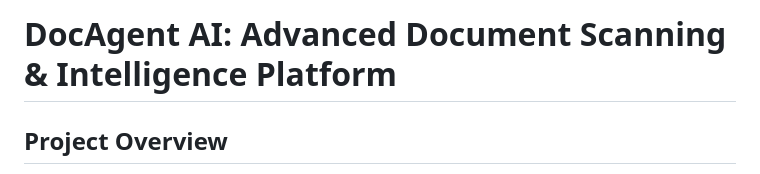
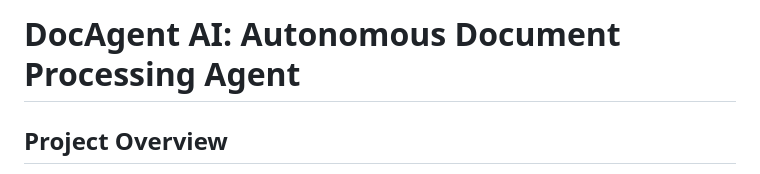
Before and after one commit to Aditya301005/docagent, a Markdown page: README.md, the part around the change. GitHub-like rendering.

Commit message:
docs: update project titles in README and ABOUT

```diff
--- a/README.md
+++ b/README.md
@@ -1,4 +1,4 @@
-# DocAgent AI: Advanced Document Scanning & Intelligence Platform
+# DocAgent AI: Autonomous Document Processing Agent
 
 ## Project Overview
 DocAgent is an advanced, AI-powered document scanning and intelligence application. It bridges the gap between physical documents and structured digital data by utilizing cutting-edge on-device mobile features combined with powerful cloud-based AI inference models.
```
Also changed, not shown: ABOUT.md (+1 -1 lines).
